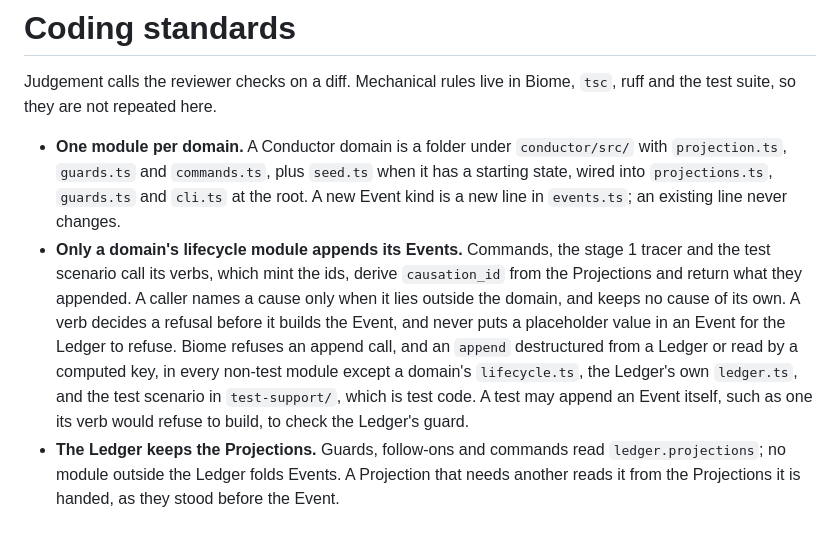
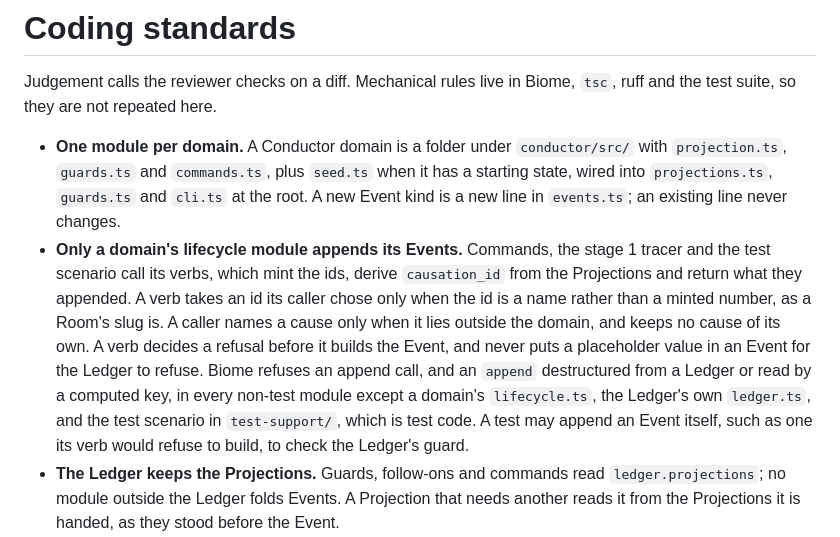
Before and after one commit to zhipengzhu1-dotcom/10-12-2026-Aliquot-LIMS-V2, a Markdown page: CODING_STANDARDS.md, the part around the change. Rendered like a GitHub page.

```diff
--- a/CODING_STANDARDS.md
+++ b/CODING_STANDARDS.md
@@ -3,7 +3,7 @@
 Judgement calls the reviewer checks on a diff. Mechanical rules live in Biome, `tsc`, ruff and the test suite, so they are not repeated here.
 
 - **One module per domain.** A Conductor domain is a folder under `conductor/src/` with `projection.ts`, `guards.ts` and `commands.ts`, plus `seed.ts` when it has a starting state, wired into `projections.ts`, `guards.ts` and `cli.ts` at the root. A new Event kind is a new line in `events.ts`; an existing line never changes.
-- **Only a domain's lifecycle module appends its Events.** Commands, the stage 1 tracer and the test scenario call its verbs, which mint the ids, derive `causation_id` from the Projections and return what they appended. A caller names a cause only when it lies outside the domain, and keeps no cause of its own. A verb decides a refusal before it builds the Event, and never puts a placeholder value in an Event for the Ledger to refuse. Biome refuses an append call, and an `append` destructured from a Ledger or read by a computed key, in every non-test module except a domain's `lifecycle.ts`, the Ledger's own `ledger.ts`, and the test scenario in `test-support/`, which is test code. A test may append an Event itself, such as one its verb would refuse to build, to check the Ledger's guard.
+- **Only a domain's lifecycle module appends its Events.** Commands, the stage 1 tracer and the test scenario call its verbs, which mint the ids, derive `causation_id` from the Projections and return what they appended. A verb takes an id its caller chose only when the id is a name rather than a minted number, as a Room's slug is. A caller names a cause only when it lies outside the domain, and keeps no cause of its own. A verb decides a refusal before it builds the Event, and never puts a placeholder value in an Event for the Ledger to refuse. Biome refuses an append call, and an `append` destructured from a Ledger or read by a computed key, in every non-test module except a domain's `lifecycle.ts`, the Ledger's own `ledger.ts`, and the test scenario in `test-support/`, which is test code. A test may append an Event itself, such as one its verb would refuse to build, to check the Ledger's guard.
 - **The Ledger keeps the Projections.** Guards, follow-ons and commands read `ledger.projections`; no module outside the Ledger folds Events. A Projection that needs another reads it from the Projections it is handed, as they stood before the Event.
 - **Guards return a reason, and the Ledger refuses.** A Projection is pure (no clock, no randomness, no I/O) and returns a `Refusal` for an Event it cannot apply, never skipping it. An `AppendGuard` returns the reason a rule refuses an Event, or undefined. The Ledger throws `AppendRefused` for either, and reports a stored Event a Projection refuses as `LedgerCorrupt`. One predicate decides a rule for both reading and writing, as `isMember` does in `room/projection.ts`.
 - **Refusal text is `<Kind> refused: <reason>`**, naming the ids involved, so a CLI user and a test read the same sentence. A guard or a Projection writes only the reason; the Ledger adds the Event's kind.
```
Also changed, not shown: README.md (+1 -1 lines).
